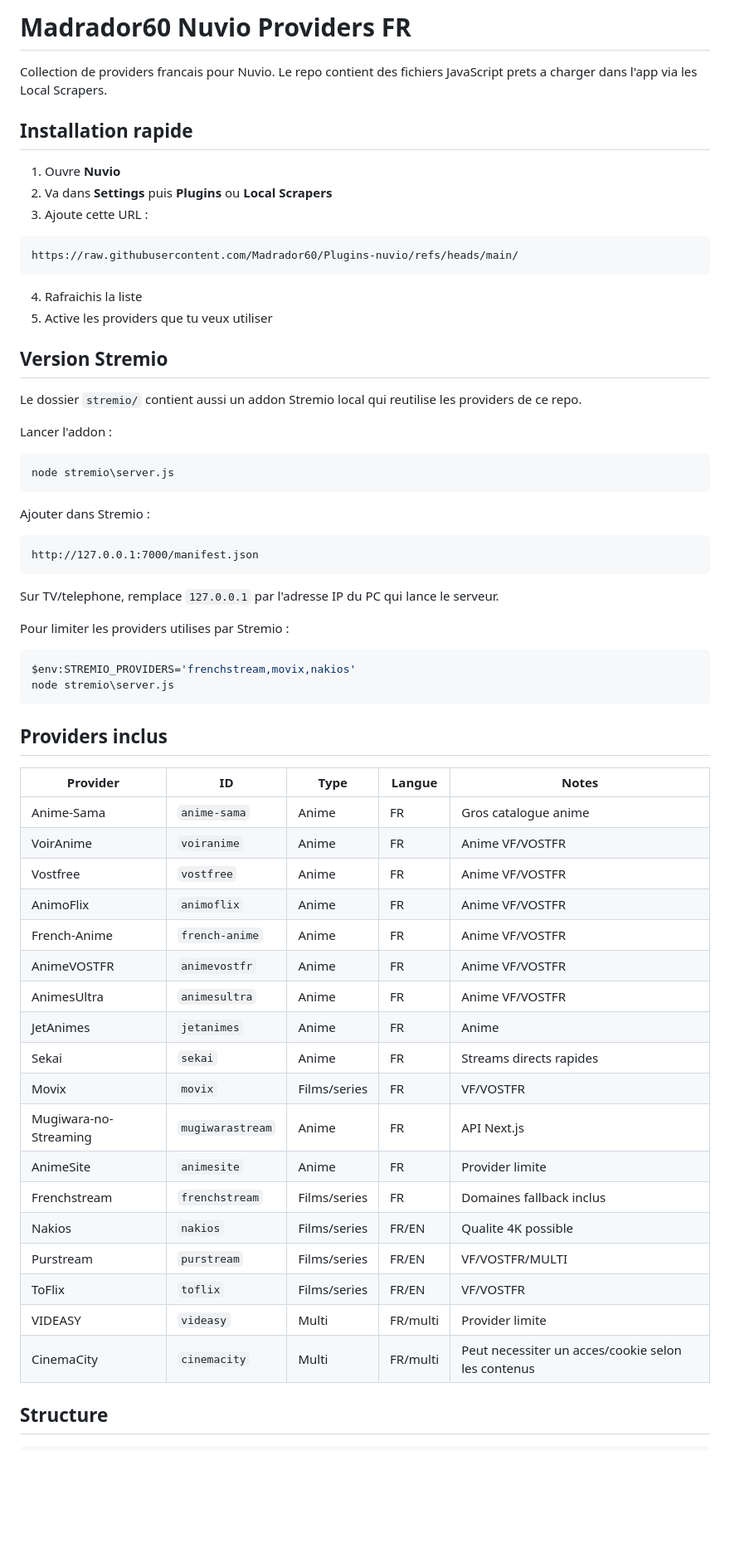
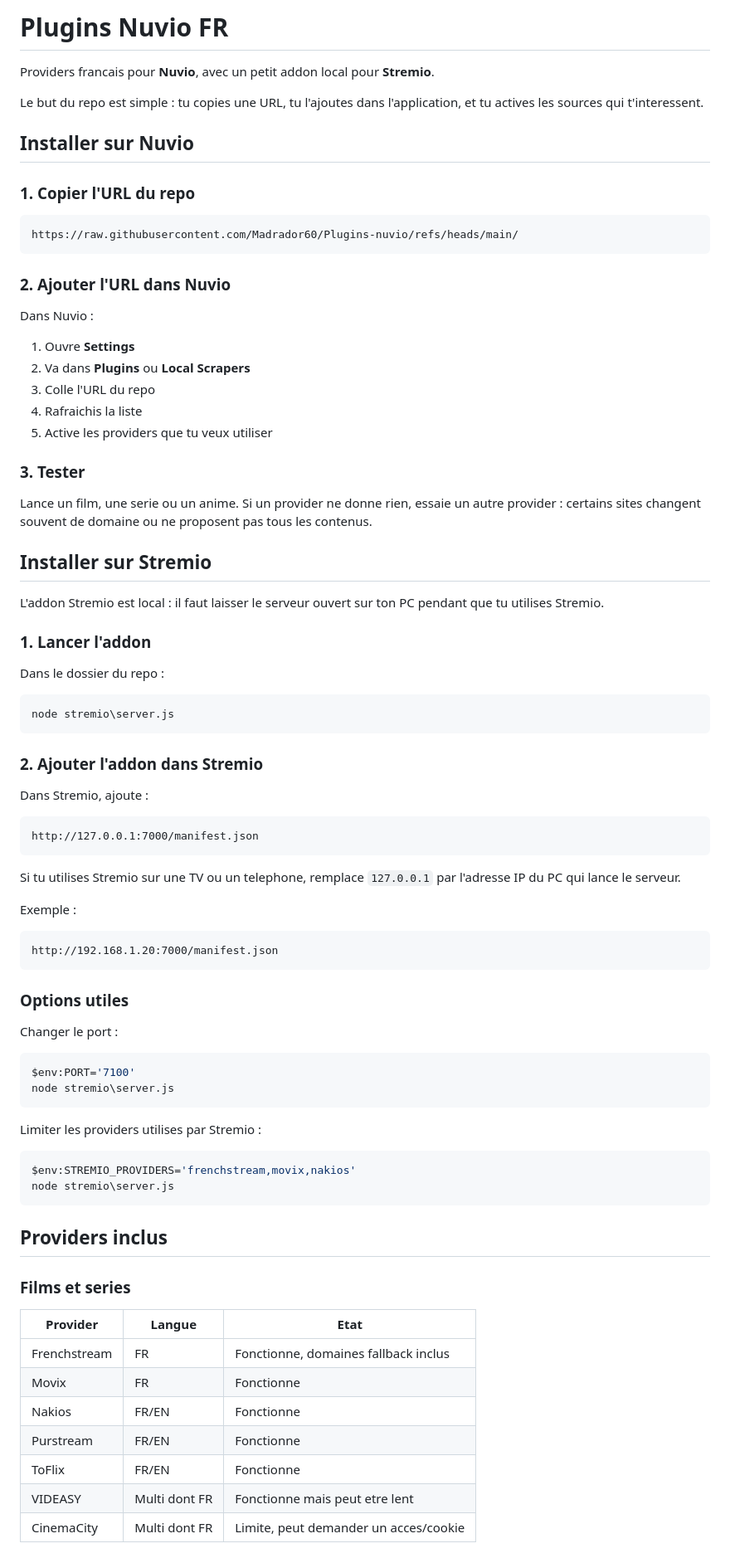
Before and after one commit to Madrador60/Plugins-nuvio, a Markdown page: README.md, the part around one of its changes. Shown at 83% size. GitHub-like rendering; blank space fills up the shorter version.

Commit message:
Improve installation guide

````diff
--- a/README.md
+++ b/README.md
@@ -1,39 +1,69 @@
-# Madrador60 Nuvio Providers FR
+# Plugins Nuvio FR
 
-Collection de providers francais pour Nuvio. Le repo contient des fichiers JavaScript prets a charger dans l'app via les Local Scrapers.
+Providers francais pour **Nuvio**, avec un petit addon local pour **Stremio**.
 
-## Installation rapide
+Le but du repo est simple : tu copies une URL, tu l'ajoutes dans l'application, et tu actives les sources qui t'interessent.
 
-1. Ouvre **Nuvio**
-2. Va dans **Settings** puis **Plugins** ou **Local Scrapers**
-3. Ajoute cette URL :
+## Installer sur Nuvio
+
+### 1. Copier l'URL du repo
 
 ```text
 https://raw.githubusercontent.com/Madrador60/Plugins-nuvio/refs/heads/main/
 ```
 
+### 2. Ajouter l'URL dans Nuvio
+
+Dans Nuvio :
+
+1. Ouvre **Settings**
+2. Va dans **Plugins** ou **Local Scrapers**
+3. Colle l'URL du repo
 4. Rafraichis la liste
 5. Active les providers que tu veux utiliser
 
-## Version Stremio
+### 3. Tester
 
-Le dossier `stremio/` contient aussi un addon Stremio local qui reutilise les providers de ce repo.
+Lance un film, une serie ou un anime. Si un provider ne donne rien, essaie un autre provider : certains sites changent souvent de domaine ou ne proposent pas tous les contenus.
 
-Lancer l'addon :
+## Installer sur Stremio
+
+L'addon Stremio est local : il faut laisser le serveur ouvert sur ton PC pendant que tu utilises Stremio.
+
+### 1. Lancer l'addon
+
+Dans le dossier du repo :
 
 ```powershell
 node stremio\server.js
 ```
 
-Ajouter dans Stremio :
+### 2. Ajouter l'addon dans Stremio
+
+Dans Stremio, ajoute :
 
 ```text
 http://127.0.0.1:7000/manifest.json
 ```
 
-Sur TV/telephone, remplace `127.0.0.1` par l'adresse IP du PC qui lance le serveur.
+Si tu utilises Stremio sur une TV ou un telephone, remplace `127.0.0.1` par l'adresse IP du PC qui lance le serveur.
 
-Pour limiter les providers utilises par Stremio :
+Exemple :
+
+```text
+http://192.168.1.20:7000/manifest.json
+```
+
+### Options utiles
+
+Changer le port :
+
+```powershell
+$env:PORT='7100'
+node stremio\server.js
+```
+
+Limiter les providers utilises par Stremio :
 
 ```powershell
 $env:STREMIO_PROVIDERS='frenchstream,movix,nakios'
@@ -42,26 +72,15 @@ node stremio\server.js
 
 ## Providers inclus
 
-| Provider | ID | Type | Langue | Notes |
-|---|---|---|---|---|
-| Anime-Sama | `anime-sama` | Anime | FR | Gros catalogue anime |
-| VoirAnime | `voiranime` | Anime | FR | Anime VF/VOSTFR |
-| Vostfree | `vostfree` | Anime | FR | Anime VF/VOSTFR |
-| AnimoFlix | `animoflix` | Anime | FR | Anime VF/VOSTFR |
-| French-Anime | `french-anime` | Anime | FR | Anime VF/VOSTFR |
-| AnimeVOSTFR | `animevostfr` | Anime | FR | Anime VF/VOSTFR |
-| AnimesUltra | `animesultra` | Anime | FR | Anime VF/VOSTFR |
-| JetAnimes | `jetanimes` | Anime | FR | Anime |
-| Sekai | `sekai` | Anime | FR | Streams directs rapides |
-| Movix | `movix` | Films/series | FR | VF/VOSTFR |
-| Mugiwara-no-Streaming | `mugiwarastream` | Anime | FR | API Next.js |
-| AnimeSite | `animesite` | Anime | FR | Provider limite |
-| Frenchstream | `frenchstream` | Films/series | FR | Domaines fallback inclus |
-| Nakios | `nakios` | Films/series | FR/EN | Qualite 4K possible |
-| Purstream | `purstream` | Films/series | FR/EN | VF/VOSTFR/MULTI |
-| ToFlix | `toflix` | Films/series | FR/EN | VF/VOSTFR |
-| VIDEASY | `videasy` | Multi | FR/multi | Provider limite |
-| CinemaCity | `cinemacity` | Multi | FR/multi | Peut necessiter un acces/cookie selon les contenus |
+### Films et series
 
-## Structure
+| Provider | Langue | Etat |
+|---|---|---|
+| Frenchstream | FR | Fonctionne, domaines fallback inclus |
+| Movix | FR | Fonctionne |
+| Nakios | FR/EN | Fonctionne |
+| Purstream | FR/EN | Fonctionne |
+| ToFlix | FR/EN | Fonctionne |
+| VIDEASY | Multi dont FR | Fonctionne mais peut etre lent |
+| CinemaCity | Multi dont FR | Limite, peut demander un acces/cookie |
 
````
Also changed, not shown: other parts of README.md (+59 -121 lines).
